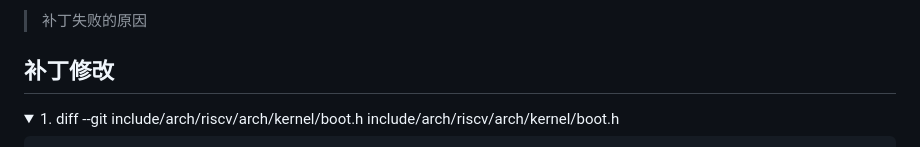
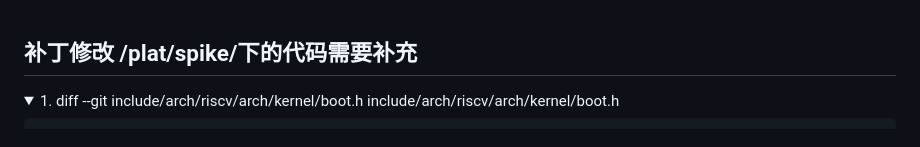
Before and after one commit to MIn515/sel4-test, a Markdown page: modify_patch/modify_file/readme.md, the part around the change. GitHub-like rendering; folded sections open.

```diff
--- a/modify_patch/modify_file/readme.md
+++ b/modify_patch/modify_file/readme.md
@@ -1,6 +1,6 @@
-> 补丁失败的原因
+>
 
-##  补丁修改
+##  补丁修改 /plat/spike/下的代码需要补充
 
 <details>
 <summary>1. diff --git include/arch/riscv/arch/kernel/boot.h include/arch/riscv/arch/kernel/boot.h</summary>
```
